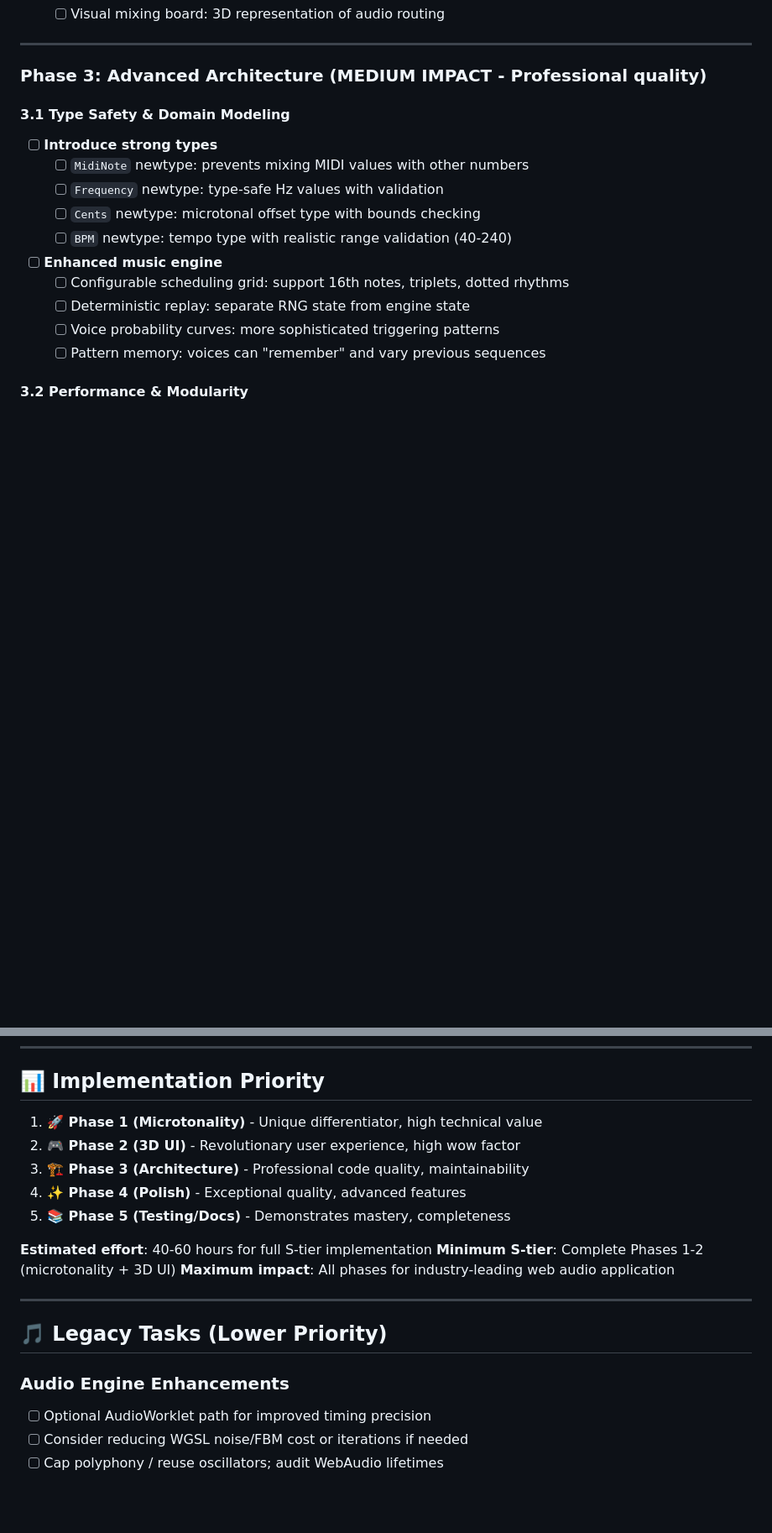
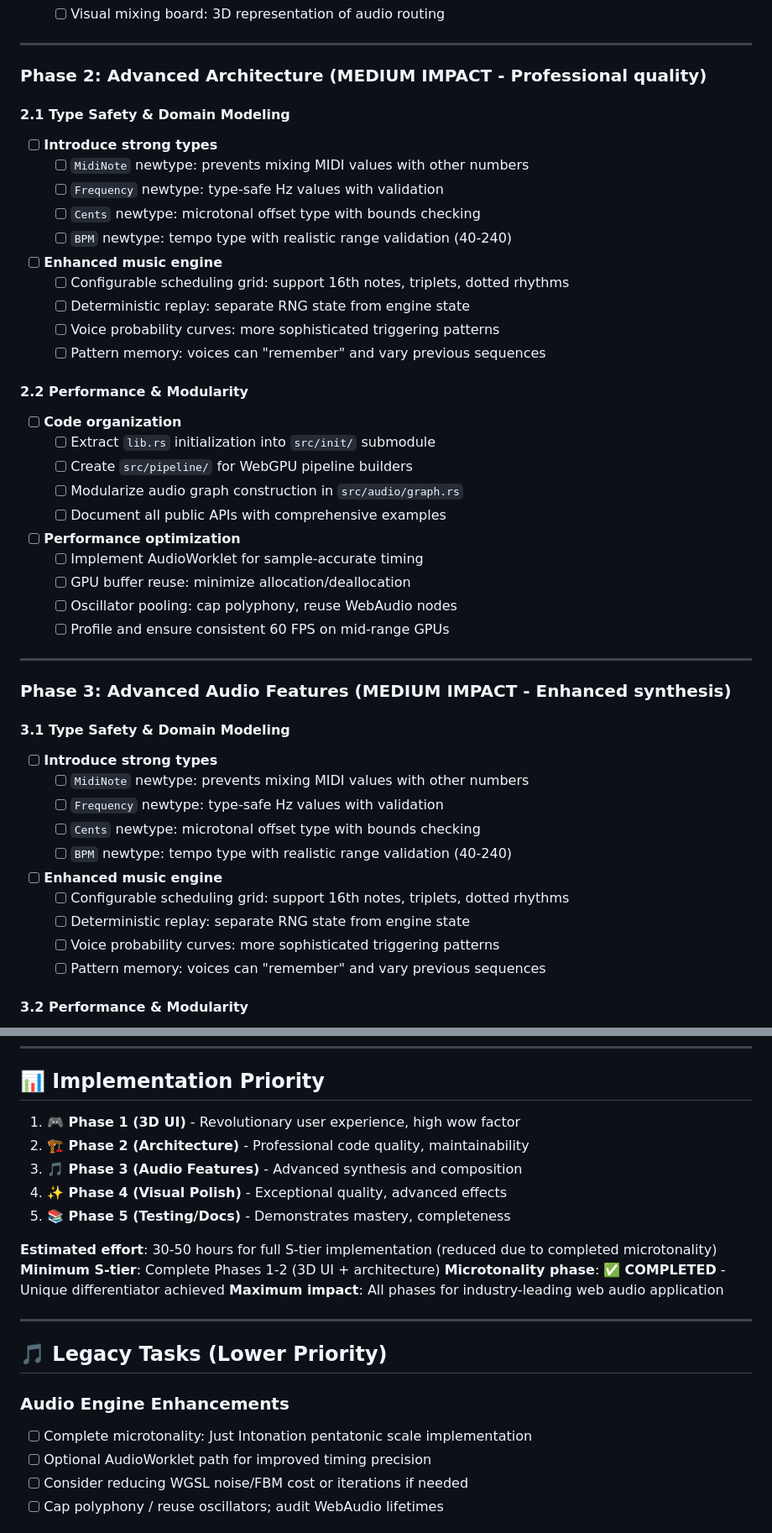
Before and after one commit to rgilks/geno-1, a Markdown page: docs/TODO.md, 2 parts joined by grey strips. Shown at 84% size. Drawn GitHub-style; blank space fills up the shorter version.

```diff
--- a/docs/TODO.md
+++ b/docs/TODO.md
@@ -84,7 +52,37 @@ This document outlines the path from the current **A-** grade to **S-tier** stat
 
 ---
 
-### **Phase 3: Advanced Architecture (MEDIUM IMPACT - Professional quality)**
+### **Phase 2: Advanced Architecture (MEDIUM IMPACT - Professional quality)**
+
+#### 2.1 Type Safety & Domain Modeling
+
+- [ ] **Introduce strong types**
+  - [ ] `MidiNote` newtype: prevents mixing MIDI values with other numbers
+  - [ ] `Frequency` newtype: type-safe Hz values with validation
+  - [ ] `Cents` newtype: microtonal offset type with bounds checking
+  - [ ] `BPM` newtype: tempo type with realistic range validation (40-240)
+- [ ] **Enhanced music engine**
+  - [ ] Configurable scheduling grid: support 16th notes, triplets, dotted rhythms
+  - [ ] Deterministic replay: separate RNG state from engine state
+  - [ ] Voice probability curves: more sophisticated triggering patterns
+  - [ ] Pattern memory: voices can "remember" and vary previous sequences
+
+#### 2.2 Performance & Modularity
+
+- [ ] **Code organization**
+  - [ ] Extract `lib.rs` initialization into `src/init/` submodule
+  - [ ] Create `src/pipeline/` for WebGPU pipeline builders
+  - [ ] Modularize audio graph construction in `src/audio/graph.rs`
+  - [ ] Document all public APIs with comprehensive examples
+- [ ] **Performance optimization**
+  - [ ] Implement AudioWorklet for sample-accurate timing
+  - [ ] GPU buffer reuse: minimize allocation/deallocation
+  - [ ] Oscillator pooling: cap polyphony, reuse WebAudio nodes
+  - [ ] Profile and ensure consistent 60 FPS on mid-range GPUs
+
+---
+
+### **Phase 3: Advanced Audio Features (MEDIUM IMPACT - Enhanced synthesis)**
 
 #### 3.1 Type Safety & Domain Modeling
 
@@ -211,14 +209,15 @@ This document outlines the path from the current **A-** grade to **S-tier** stat
 
 ## 📊 **Implementation Priority**
 
-1. **🚀 Phase 1 (Microtonality)** - Unique differentiator, high technical value
-2. **🎮 Phase 2 (3D UI)** - Revolutionary user experience, high wow factor
-3. **🏗️ Phase 3 (Architecture)** - Professional code quality, maintainability
-4. **✨ Phase 4 (Polish)** - Exceptional quality, advanced features
+1. **🎮 Phase 1 (3D UI)** - Revolutionary user experience, high wow factor
+2. **🏗️ Phase 2 (Architecture)** - Professional code quality, maintainability
+3. **🎵 Phase 3 (Audio Features)** - Advanced synthesis and composition
+4. **✨ Phase 4 (Visual Polish)** - Exceptional quality, advanced effects
 5. **📚 Phase 5 (Testing/Docs)** - Demonstrates mastery, completeness
 
-**Estimated effort**: 40-60 hours for full S-tier implementation
-**Minimum S-tier**: Complete Phases 1-2 (microtonality + 3D UI)
+**Estimated effort**: 30-50 hours for full S-tier implementation (reduced due to completed microtonality)
+**Minimum S-tier**: Complete Phases 1-2 (3D UI + architecture)
+**Microtonality phase**: ✅ **COMPLETED** - Unique differentiator achieved
 **Maximum impact**: All phases for industry-leading web audio application
 
 ---
@@ -227,6 +226,7 @@ This document outlines the path from the current **A-** grade to **S-tier** stat
 
 ### Audio Engine Enhancements
 
+- [ ] Complete microtonality: Just Intonation pentatonic scale implementation
 - [ ] Optional AudioWorklet path for improved timing precision
 - [ ] Consider reducing WGSL noise/FBM cost or iterations if needed
 - [ ] Cap polyphony / reuse oscillators; audit WebAudio lifetimes
```
Also changed, not shown: other parts of docs/TODO.md (+14 -46 lines), README.md (+11 -3 lines), docs/SPEC.md (+31 -18 lines).
